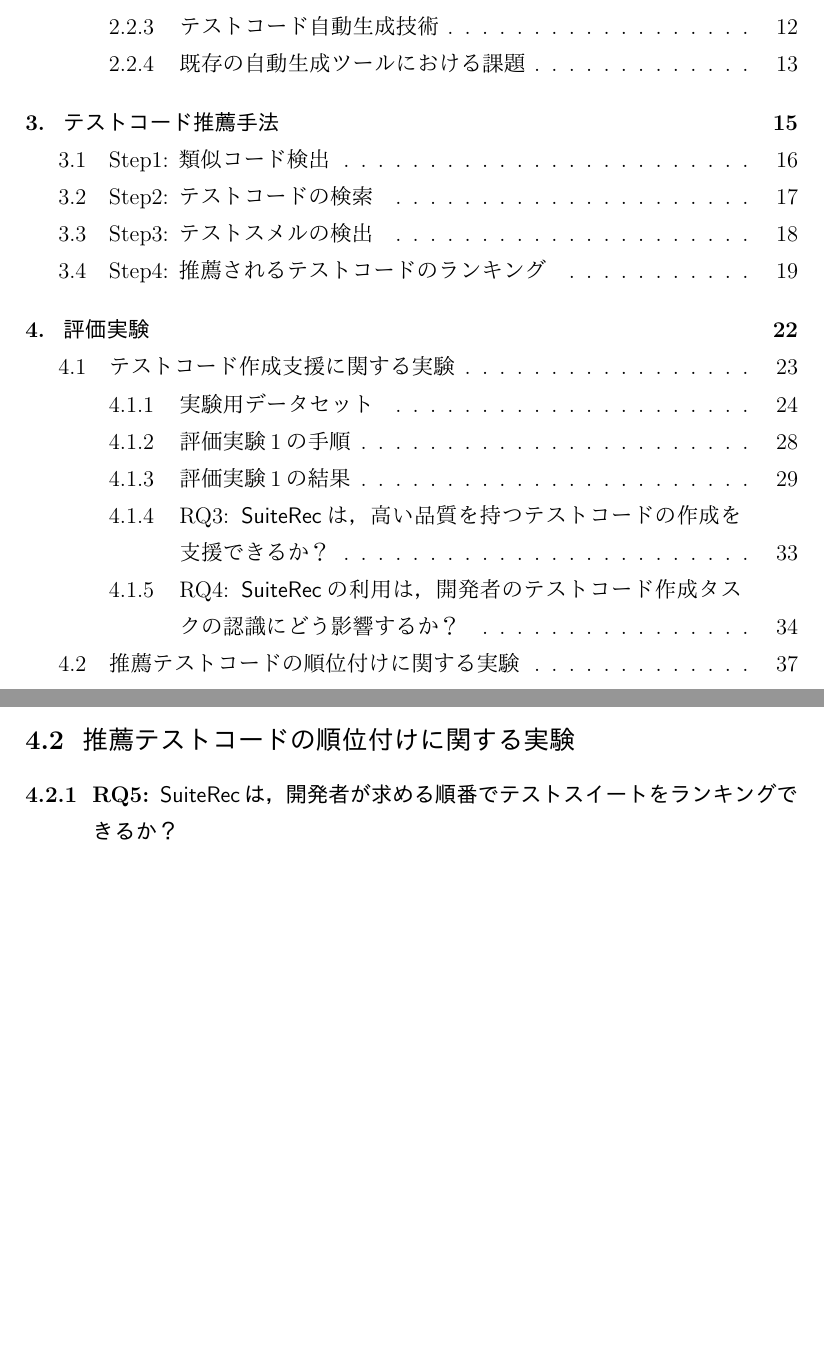
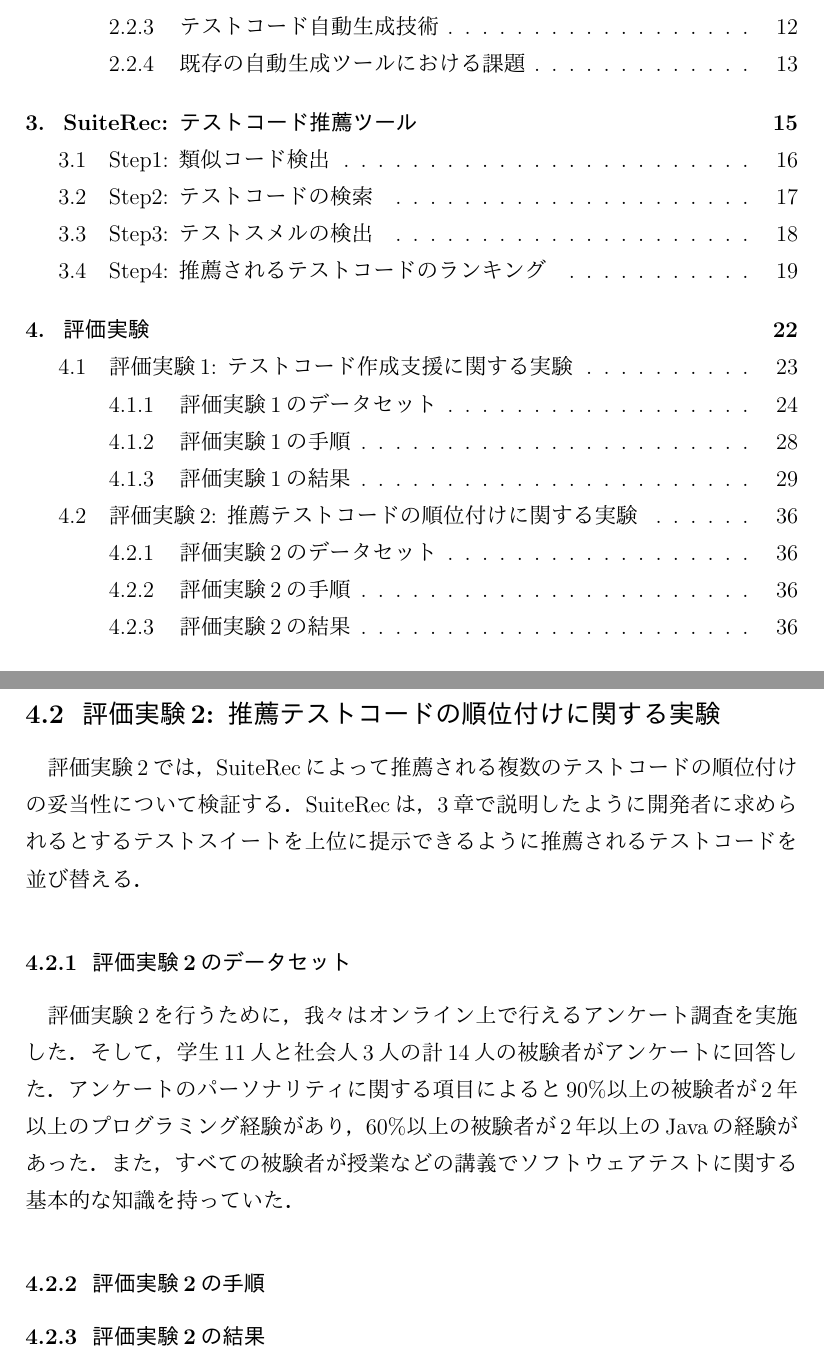
Before and after one commit to ryosuke-ku/mthesis-2020, a LaTeX thesis (Mtex/mthesis.tex): two parts of pages 6 and 44 of 48, joined at a grey line, cut so that both start at the same text, the shorter picture padded with empty space. The pictures show the PDF file Mtex/mthesis.pdf that the author committed with the source.

Commit message:
first commit

```diff
--- a/Mtex/mthesis.tex
+++ b/Mtex/mthesis.tex
@@ -606,7 +606,7 @@ SBSTを用いたテストケース自動生成の例を提示する．図\ref{SB
 
 
 
-\section{テストコード推薦手法}
+\section{SuiteRec: テストコード推薦ツール}
 
 本章では，本研究で提案するコードクローン検出技術を用いたテストコード自動推薦ツール{\sf SuiteRec}について述べる．本研究では，コードクローン検出技術を利用し，オープンソースソフトウェア(以下，OSS)上に存在する既存の高品質なテストコード推薦することで，開発者のテストコード作成を支援することが目的である．{\sf SuiteRec}の基となるアイディアは，クローンペア間でのテストコード再利用である．{\sf SuiteRec}は，開発者からの関数単位の入力コード対してその類似コード片を検出する．そして，類似コード片に対応するテストスイートを開発者に推薦する．さらに，推薦されるテストコード内に含まれるテストスメルを提示し，より品質が高いテストスイートを推薦できるように推薦順位がランキングされる．
 
@@ -735,7 +735,7 @@ SuiteRecのランキングは，Step1の入力コード片と類似コード片
 
 以降，各評価実験の詳細について説明する．
 
-\subsection{テストコード作成支援に関する実験}
+\subsection{評価実験1: テストコード作成支援に関する実験}
 評価実験1では，{\sf SuiteRec}が開発者のテストコードをどの程度支援できるかを評価する．被験者に3つのプロダクションコードのテストコードを作成してもらい，{\sf SuiteRec}を使用して作成した場合とそうでない場合のテストコードを比較することで評価を行う．実験を通してコードカバレッジ，実験タスクを終了するまでの時間およびテストコードの品質に関するデータを収集することで，以下のリサーチクエスチョンに答えることを目指す．
 
 \begin{description}
@@ -754,8 +754,8 @@ RQ4では，テストコード作成タスクを完了した被験者に作成
 以降，4.1節では，本実験で用いた実験用データセットについて説明する．4.2節では，実験手順について説明する．最後に4.3節で，評価実験1の結果について説明する．
 
 
-\subsubsection{実験用データセット}
+\subsubsection{評価実験1のデータセット}
 
 
-評価実験のために，基本的なプログラミングスキルを保有し，ソフトウェアテストに関する知識を持つ学生を募集した．そして，情報科学を専攻するの修士過程の学生10人対して実験を実施した．事前アンケートによると90\%以上の学生が2年以上のプログラミング経験があり，80\%以上の被験者が1年以上のJava言語の経験があった．また，すべての学生が授業などの講義でソフトウェアテストに関する基本的な知識を持っており，80\%以上が単体テストの作成経験があった．
+評価実験1を実施するために，基本的なプログラミングスキルを保有し，ソフトウェアテストに関する知識を持つ学生を募集した．そして，情報科学を専攻するの修士過程の学生10人対して実験を実施した．事前アンケートによると90\%以上の学生が2年以上のプログラミング経験があり，80\%以上の被験者が1年以上のJava言語の経験があった．また，すべての学生が授業などの講義でソフトウェアテストに関する基本的な知識を持っており，80\%以上が単体テストの作成経験があった．
 
@@ -926,10 +923,7 @@ RQ2では，{\sf SuiteRec}を使用した場合とそうでない場合で被験
 
 
 
-\paragraph{RQ2: {\sf SuiteRec}は，高い品質を持つテストコードの作成を支援できるか？}
-\subsubsection{RQ3: {\sf SuiteRec}は，高い品質を持つテストコードの作成を支援できるか？}
-
-RQ3では，{\sf SuiteRec}を使用した場合とそうでない場合で被験者が作成したテストコード内に含まれるテストスメルの数を比較する．図の結果は，すべての被験者が提出したテストコード内に含まれていたテストスメルの数の合計を示す．すべてのタスクに対して，{\sf SuiteRec}を使用して作成されたテストコードはテストスメルをあまり含んでいないことが分かる．この結果は，{\sf SuiteRec}によって推薦されるテストコード自体の品質が高く被験者はそれを再利用することで品質を維持したままテストコードを作成できたと考えられる．また，{\sf SuiteRec}の出力画面で推薦されるテストスイート内に含まれているテストスメルを提示することで，それを基にテストコードを書き替えることができ，品質が高いテストコードを提出した可能性が考えられる．実際のアンケートの記述でも提示されたテストスメルを理解し，それをなくすようにリファクタリングしテストコードを作成したという報告がされている．一方で，テストスメルが含まれていることは気づいていたがリファクタリングの方法が分からずそのまま提出したと述べている被験者も存在した．これは今後のツールの課題であり，テストスメルのリファクタリング方法も提示する改良の必要がある．
+\paragraph{RQ3: {\sf SuiteRec}は，高い品質を持つテストコードの作成を支援できるか？}RQ3では，{\sf SuiteRec}を使用した場合とそうでない場合で被験者が作成したテストコード内に含まれるテストスメルの数を比較する．図の結果は，すべての被験者が提出したテストコード内に含まれていたテストスメルの数の合計を示す．すべてのタスクに対して，{\sf SuiteRec}を使用して作成されたテストコードはテストスメルをあまり含んでいないことが分かる．この結果は，{\sf SuiteRec}によって推薦されるテストコード自体の品質が高く被験者はそれを再利用することで品質を維持したままテストコードを作成できたと考えられる．また，{\sf SuiteRec}の出力画面で推薦されるテストスイート内に含まれているテストスメルを提示することで，それを基にテストコードを書き替えることができ，品質が高いテストコードを提出した可能性が考えられる．実際のアンケートの記述でも提示されたテストスメルを理解し，それをなくすようにリファクタリングしテストコードを作成したという報告がされている．一方で，テストスメルが含まれていることは気づいていたがリファクタリングの方法が分からずそのまま提出したと述べている被験者も存在した．これは今後のツールの課題であり，テストスメルのリファクタリング方法も提示する改良の必要がある．
 
 {\sf SuiteRec}を使用しなかった場合は，使用した場合と比べ全体として5倍以上の被験者はテストスメルを埋め込んでいた．その中でも多く埋め込まれていたテストスメルとして，Assertion Roulette, Default Test, Eager Testが挙げられる．多くの被験者は，初期状態のテストメソッドの名前を変更せず一つのテストメソッド内でコピーアンドペーストによってassert文を記述していたのが原因だと考えられる．実際に，既存研究でもこれらのテストスメルが既存プロジェクトで多く検出されていることが報告されている\cite{b9}．
 
@@ -967,10 +961,15 @@ RQ4では，評価実験の後，被験者に対して実験タスクに関す
 \textit{{\sf SuiteRec}を利用した場合，開発者はテスト作成タスクを容易だと認識し，作成したテストコードに自信が持てる}
 \end{breakbox}
 
-\subsection{推薦テストコードの順位付けに関する実験}
+\subsection{評価実験2: 推薦テストコードの順位付けに関する実験}
+評価実験2では，SuiteRecによって推薦される複数のテストコードの順位付けの妥当性について検証する．SuiteRecは，3章で説明したように開発者に求められるとするテストスイートを上位に提示できるように推薦されるテストコードを並び替える．
 
+\subsubsection{評価実験2のデータセット}
 
-\subsubsection{RQ5: {\sf SuiteRec}は，開発者が求める順番でテストスイートをランキングできるか？}
+評価実験2を行うために，我々はオンライン上で行えるアンケート調査を実施した．そして，学生11人と社会人3人の計14人の被験者がアンケートに回答した．アンケートのパーソナリティに関する項目によると90\%以上の被験者が2年以上のプログラミング経験があり，60\%以上の被験者が2年以上のJavaの経験があった．また，すべての被験者が授業などの講義でソフトウェアテストに関する基本的な知識を持っていた．
+
+\subsubsection{評価実験2の手順}
+\subsubsection{評価実験2の結果}
 
 \newpage
 \section{議論}
```
Also changed, not shown: Mtex/mthesis.pdf, Mtex/mthesis.tex (11 more changed lines), 8 other files.
